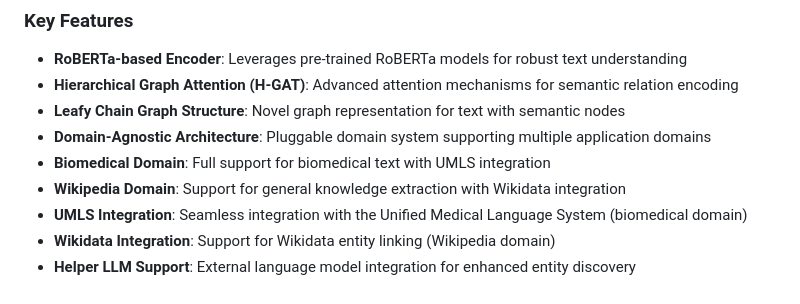
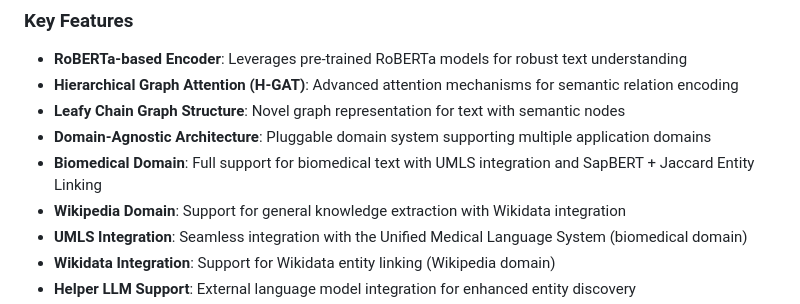
Before and after one commit to AlbaIntelligence/GraphMERT.jl, a Markdown page: README.md, the part around the change. GitHub-like rendering.

Commit message:
Update README with Entity Linking feature
- Mention SapBERT + Jaccard Entity Linking under Biomedical Domain features

Co-authored-by: Copilot <223556219+Copilot@users.noreply.github.com>

```diff
--- a/README.md
+++ b/README.md
@@ -19,7 +19,7 @@ GraphMERT.jl implements the state-of-the-art GraphMERT algorithm from the paper
 - **Hierarchical Graph Attention (H-GAT)**: Advanced attention mechanisms for semantic relation encoding
 - **Leafy Chain Graph Structure**: Novel graph representation for text with semantic nodes
 - **Domain-Agnostic Architecture**: Pluggable domain system supporting multiple application domains
-- **Biomedical Domain**: Full support for biomedical text with UMLS integration
+- **Biomedical Domain**: Full support for biomedical text with UMLS integration and SapBERT + Jaccard Entity Linking
 - **Wikipedia Domain**: Support for general knowledge extraction with Wikidata integration
 - **UMLS Integration**: Seamless integration with the Unified Medical Language System (biomedical domain)
 - **Wikidata Integration**: Support for Wikidata entity linking (Wikipedia domain)
```
